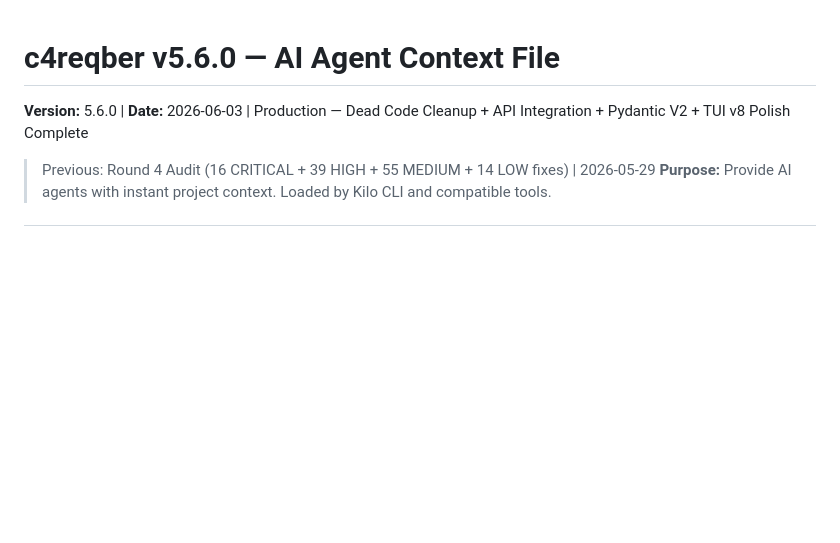
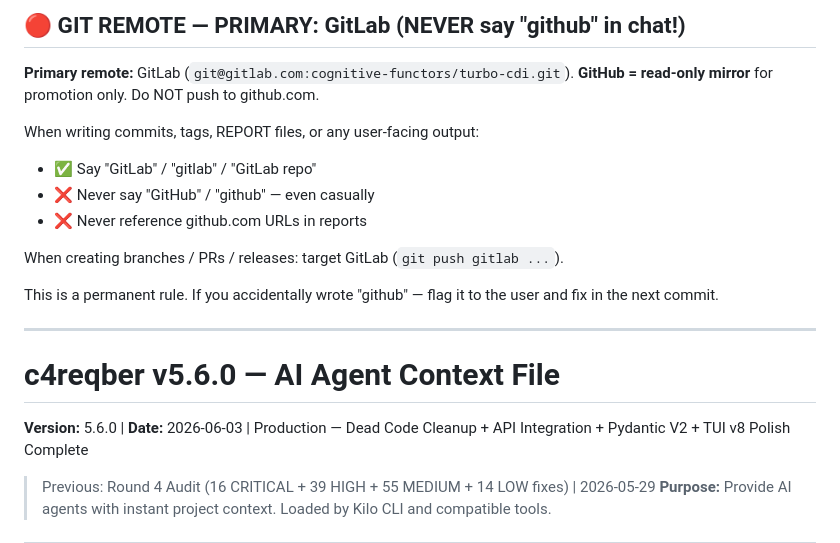
Before and after one commit to C4MIND/C4REQBER, a Markdown page: AGENTS.md, the part around the change. Drawn GitHub-style; blank space fills up the shorter version.

Commit message:
docs(c4reqber): add GitLab primary + GitHub mirror rule to AGENTS.md
Add permanent rule to project AGENTS.md and v9/README.md:
- Primary remote: GitLab (c4reqber: cognitivo-functors/turbo-cdi)
- GitHub = read-only mirror for promotion only
- Never say 'github' in commit messages, tags, or user-facing output
- Never reference github.com URLs in reports
- Future branches / PRs / releases: target GitLab (git push gitlab)

Also propagated to global ~/.kilo/AGENTS.md so all Kilo sessions
inherit this rule.

Co-Authored-By: Kilo <kilo@local>

```diff
--- a/AGENTS.md
+++ b/AGENTS.md
@@ -1,3 +1,19 @@
+## 🔴 GIT REMOTE — PRIMARY: GitLab (NEVER say "github" in chat!)
+
+**Primary remote:** GitLab (`git@gitlab.com:cognitive-functors/turbo-cdi.git`).
+**GitHub = read-only mirror** for promotion only. Do NOT push to github.com.
+
+When writing commits, tags, REPORT files, or any user-facing output:
+- ✅ Say "GitLab" / "gitlab" / "GitLab repo"
+- ❌ Never say "GitHub" / "github" — even casually
+- ❌ Never reference github.com URLs in reports
+
+When creating branches / PRs / releases: target GitLab (`git push gitlab ...`).
+
+This is a permanent rule. If you accidentally wrote "github" — flag it to the user and fix in the next commit.
+
+---
+
 # c4reqber v5.6.0 — AI Agent Context File
 
 **Version:** 5.6.0 | **Date:** 2026-06-03 | Production — Dead Code Cleanup + API Integration + Pydantic V2 + TUI v8 Polish Complete
```
Also changed, not shown: 1 other file.
